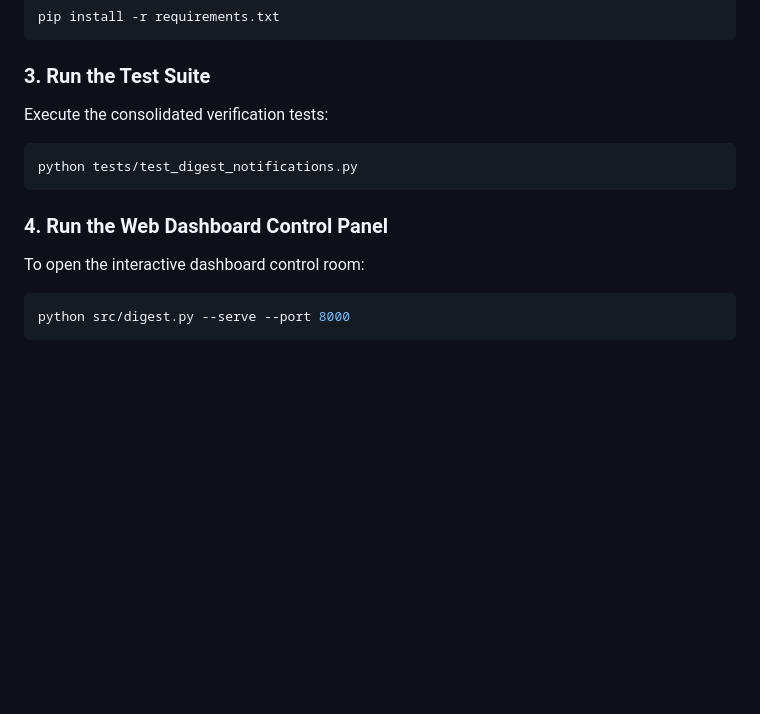
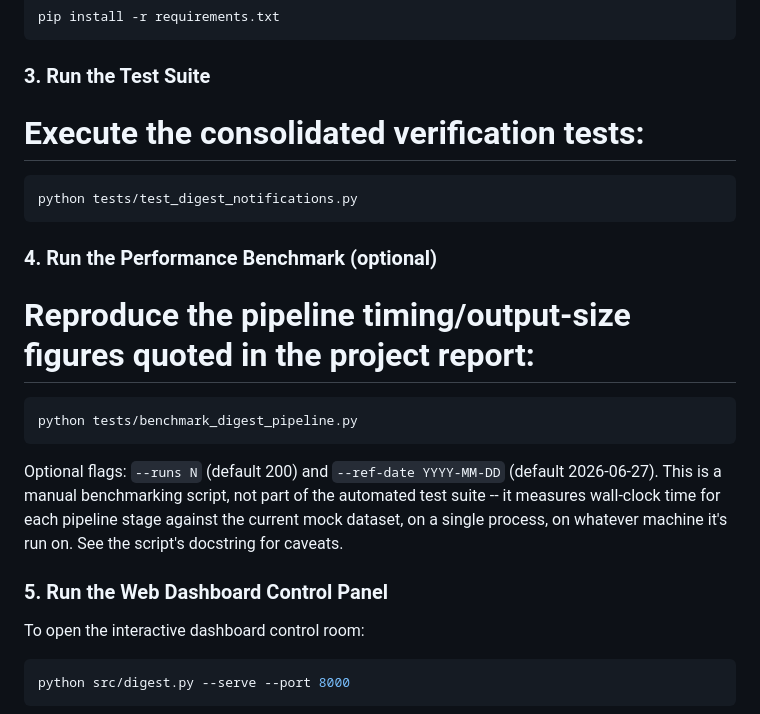
Before and after one commit to dhanish0711/Digest-Notifications, a Markdown page: README.md, the part around the change. GitHub-like rendering; blank space fills up the shorter version.

Commit message:
Docs: add benchmarking instructions to README.md

````diff
--- a/README.md
+++ b/README.md
@@ -113,12 +113,19 @@ pip install -r requirements.txt
 ```
 
 ### 3. Run the Test Suite
-Execute the consolidated verification tests:
+# Execute the consolidated verification tests:
 ```bash
 python tests/test_digest_notifications.py
 ```
 
-### 4. Run the Web Dashboard Control Panel
+### 4. Run the Performance Benchmark (optional)
+# Reproduce the pipeline timing/output-size figures quoted in the project report:
+```bash
+python tests/benchmark_digest_pipeline.py
+```
+Optional flags: `--runs N` (default 200) and `--ref-date YYYY-MM-DD` (default 2026-06-27). This is a manual benchmarking script, not part of the automated test suite -- it measures wall-clock time for each pipeline stage against the current mock dataset, on a single process, on whatever machine it's run on. See the script's docstring for caveats.
+
+### 5. Run the Web Dashboard Control Panel
 To open the interactive dashboard control room:
 ```bash
 python src/digest.py --serve --port 8000
````
